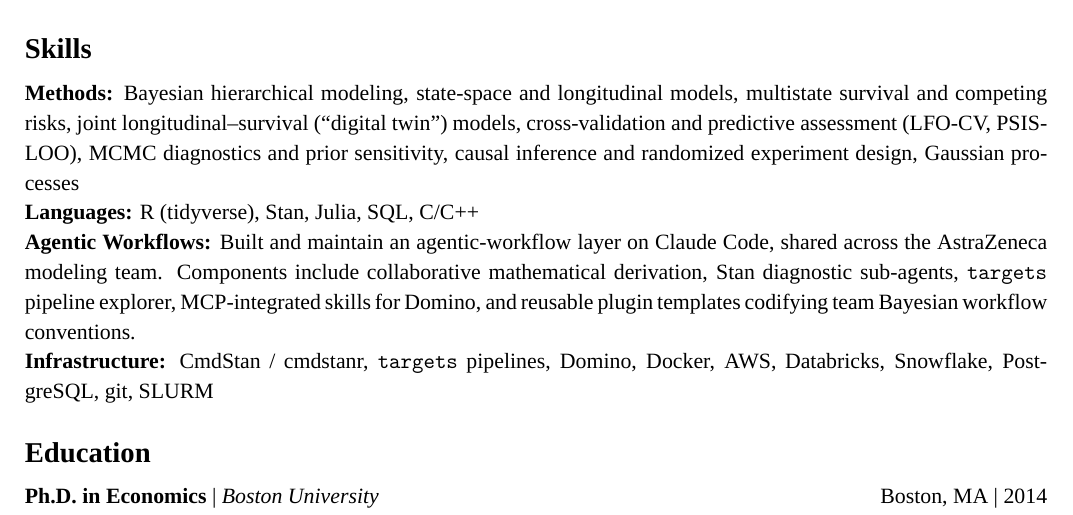
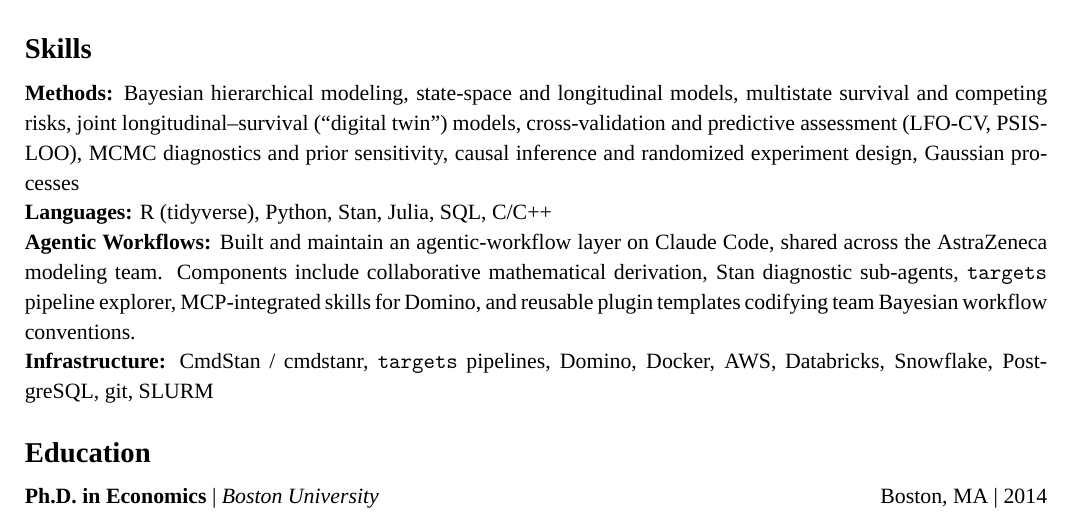
Before and after one commit to karimn/karimn.github.io, a LaTeX CV (resume.tex): part of page 1 of 2, cut so that both start at the same text. Compiled offline with XeLaTeX; a missing font is replaced by an installed copy or a similar font.

Commit message:
Add Python to resume Languages line
Surfaces Python alongside R/Stan/Julia for roles that require it, without
overclaiming specific libraries.

Co-Authored-By: Claude Opus 4.8 <noreply@anthropic.com>

```diff
--- a/resume.tex
+++ b/resume.tex
@@ -30,7 +30,7 @@ Economist and applied Bayesian statistician with 10+ years building \textbf{hier
 
 \textbf{Methods:} Bayesian hierarchical modeling, state-space and longitudinal models, multistate survival and competing risks, joint longitudinal--survival (``digital twin'') models, cross-validation and predictive assessment (LFO-CV, PSIS-LOO), MCMC diagnostics and prior sensitivity, causal inference and randomized experiment design, Gaussian processes
 
-\textbf{Languages:} R (tidyverse), Stan, Julia, SQL, C/C++
+\textbf{Languages:} R (tidyverse), Python, Stan, Julia, SQL, C/C++
 
 \textbf{Agentic Workflows:} Built and maintain an agentic-workflow layer on Claude Code, shared across the AstraZeneca modeling team. Components include collaborative mathematical derivation, Stan diagnostic sub-agents, \texttt{targets} pipeline explorer, MCP-integrated skills for Domino, and reusable plugin templates codifying team Bayesian workflow conventions.
 
```
Also changed, not shown: docs/resume.pdf.
